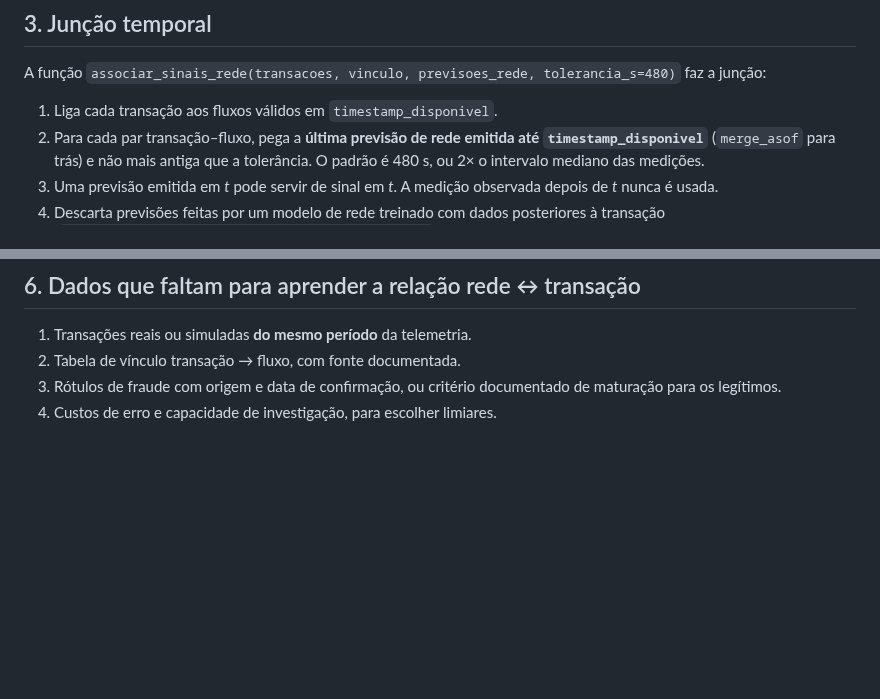
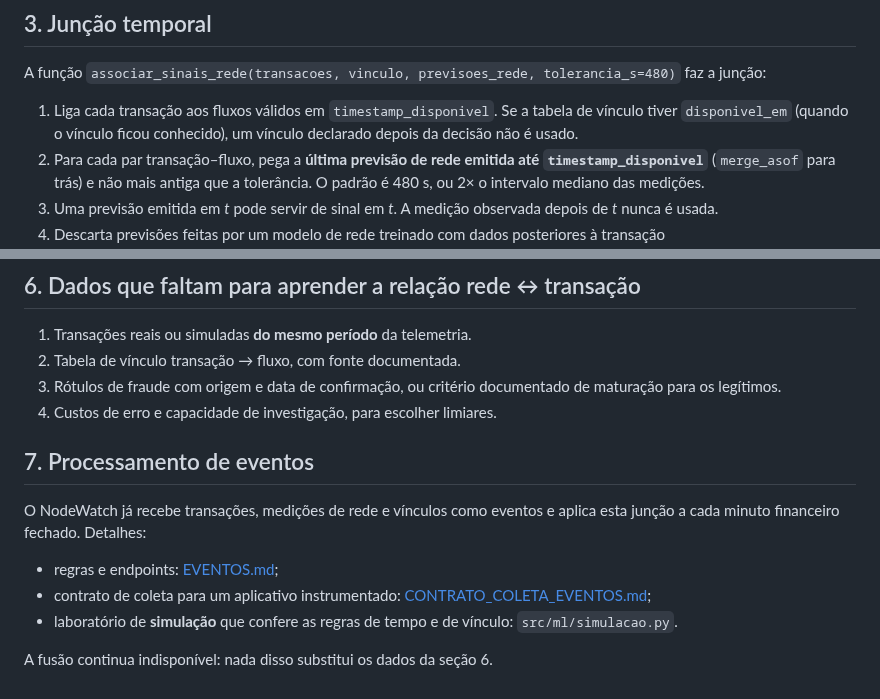
Before and after one commit to 1s4ntos/NodeWatch, a Markdown page: docs/ml/CONTRATO_INTEGRACAO.md, 2 parts joined by grey strips. Rendered like a GitHub page; blank space fills up the shorter version.

```diff
--- a/docs/ml/CONTRATO_INTEGRACAO.md
+++ b/docs/ml/CONTRATO_INTEGRACAO.md
@@ -45,7 +45,7 @@ Regras:
 
 A função `associar_sinais_rede(transacoes, vinculo, previsoes_rede, tolerancia_s=480)` faz a junção:
 
-1. Liga cada transação aos fluxos válidos em `timestamp_disponivel`.
+1. Liga cada transação aos fluxos válidos em `timestamp_disponivel`. Se a tabela de vínculo tiver `disponivel_em` (quando o vínculo ficou conhecido), um vínculo declarado depois da decisão não é usado.
 2. Para cada par transação–fluxo, pega a **última previsão de rede emitida até `timestamp_disponivel`** (`merge_asof` para trás) e não mais antiga que a tolerância. O padrão é 480 s, ou 2× o intervalo mediano das medições.
 3. Uma previsão emitida em *t* pode servir de sinal em *t*. A medição observada depois de *t* nunca é usada.
 4. Descarta previsões feitas por um modelo de rede treinado com dados posteriores à transação (`modelo_rede_treinado_ate > timestamp_disponivel`). O resultado é sempre um sinal fora da amostra no tempo.
@@ -86,3 +86,12 @@ O `score_alerta_rede` estima o estado de rede não-OK na próxima medição. Ele
 2. Tabela de vínculo transação → fluxo, com fonte documentada.
 3. Rótulos de fraude com origem e data de confirmação, ou critério documentado de maturação para os legítimos.
 4. Custos de erro e capacidade de investigação, para escolher limiares.
+
+## 7. Processamento de eventos
+
+O NodeWatch já recebe transações, medições de rede e vínculos como eventos e aplica esta junção a cada minuto financeiro fechado. Detalhes:
+- regras e endpoints: [EVENTOS.md](EVENTOS.md);
+- contrato de coleta para um aplicativo instrumentado: [CONTRATO_COLETA_EVENTOS.md](CONTRATO_COLETA_EVENTOS.md);
+- laboratório de **simulação** que confere as regras de tempo e de vínculo: `src/ml/simulacao.py`.
+
+A fusão continua indisponível: nada disso substitui os dados da seção 6.
```
Also changed, not shown: docs/ml/CONTRATO_COLETA_EVENTOS.md (added, +73 -0 lines).
